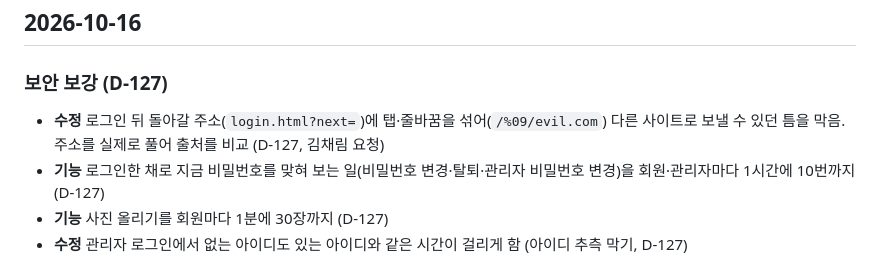
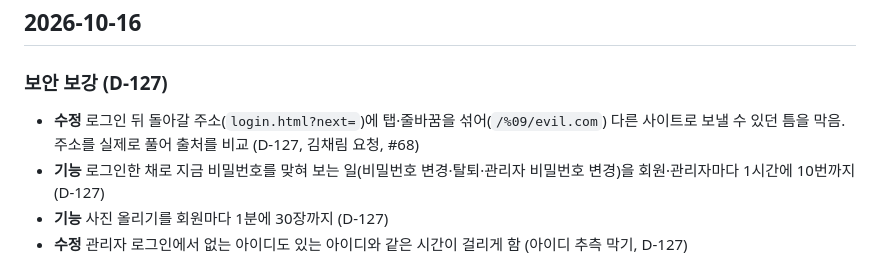
Before and after one commit to blogNM/blogproject, a Markdown page: CHANGELOG.md, the part around the change. Rendered like a GitHub page.

Commit message:
CHANGELOG에 PR 번호 붙임
Co-Authored-By: Claude Opus 5.5 (1M context) <noreply@anthropic.com>
Claude-Session: https://claude.ai/code/session_014Gi7qysZoAf67MAj5gE3oA

```diff
--- a/CHANGELOG.md
+++ b/CHANGELOG.md
@@ -9,7 +9,7 @@
 
 ### 보안 보강 (D-127)
 
-- **수정** 로그인 뒤 돌아갈 주소(`login.html?next=`)에 탭·줄바꿈을 섞어(`/%09/evil.com`) 다른 사이트로 보낼 수 있던 틈을 막음. 주소를 실제로 풀어 출처를 비교 (D-127, 김채림 요청)
+- **수정** 로그인 뒤 돌아갈 주소(`login.html?next=`)에 탭·줄바꿈을 섞어(`/%09/evil.com`) 다른 사이트로 보낼 수 있던 틈을 막음. 주소를 실제로 풀어 출처를 비교 (D-127, 김채림 요청, #68)
 - **기능** 로그인한 채로 지금 비밀번호를 맞혀 보는 일(비밀번호 변경·탈퇴·관리자 비밀번호 변경)을 회원·관리자마다 1시간에 10번까지 (D-127)
 - **기능** 사진 올리기를 회원마다 1분에 30장까지 (D-127)
 - **수정** 관리자 로그인에서 없는 아이디도 있는 아이디와 같은 시간이 걸리게 함 (아이디 추측 막기, D-127)
```
